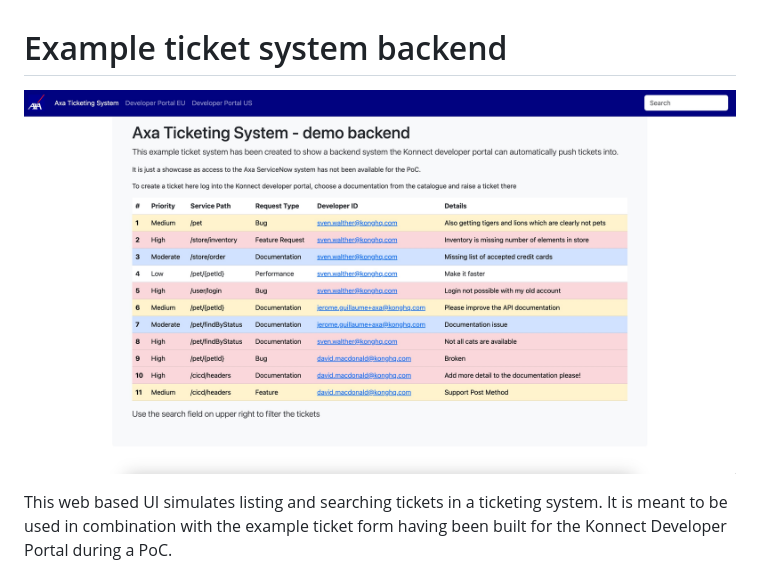
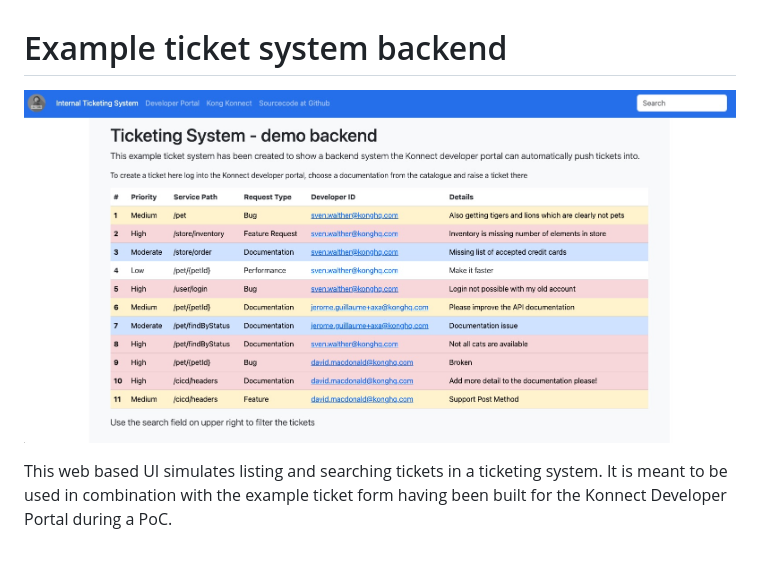
Before and after one commit to svenwal/ticket-system-example-backend, a Markdown page: README.md, the part around the change. GitHub-like rendering; pictures changed too: images/ticket-system-screenshot.jpg (added), ticket-system-screenshot.jpeg (deleted).

```diff
--- a/README.md
+++ b/README.md
@@ -1,6 +1,6 @@
 # Example ticket system backend
 
-![Screenshot](ticket-system-screenshot.jpeg)
+![Screenshot](images/ticket-system-screenshot.jpg)
 
 This web based UI simulates listing and searching tickets in a ticketing system. It is meant to be used in combination with the example ticket form having been built for the Konnect Developer Portal during a PoC.
 
```
Also changed, not shown: images/logo.png (added), 3 other files.
